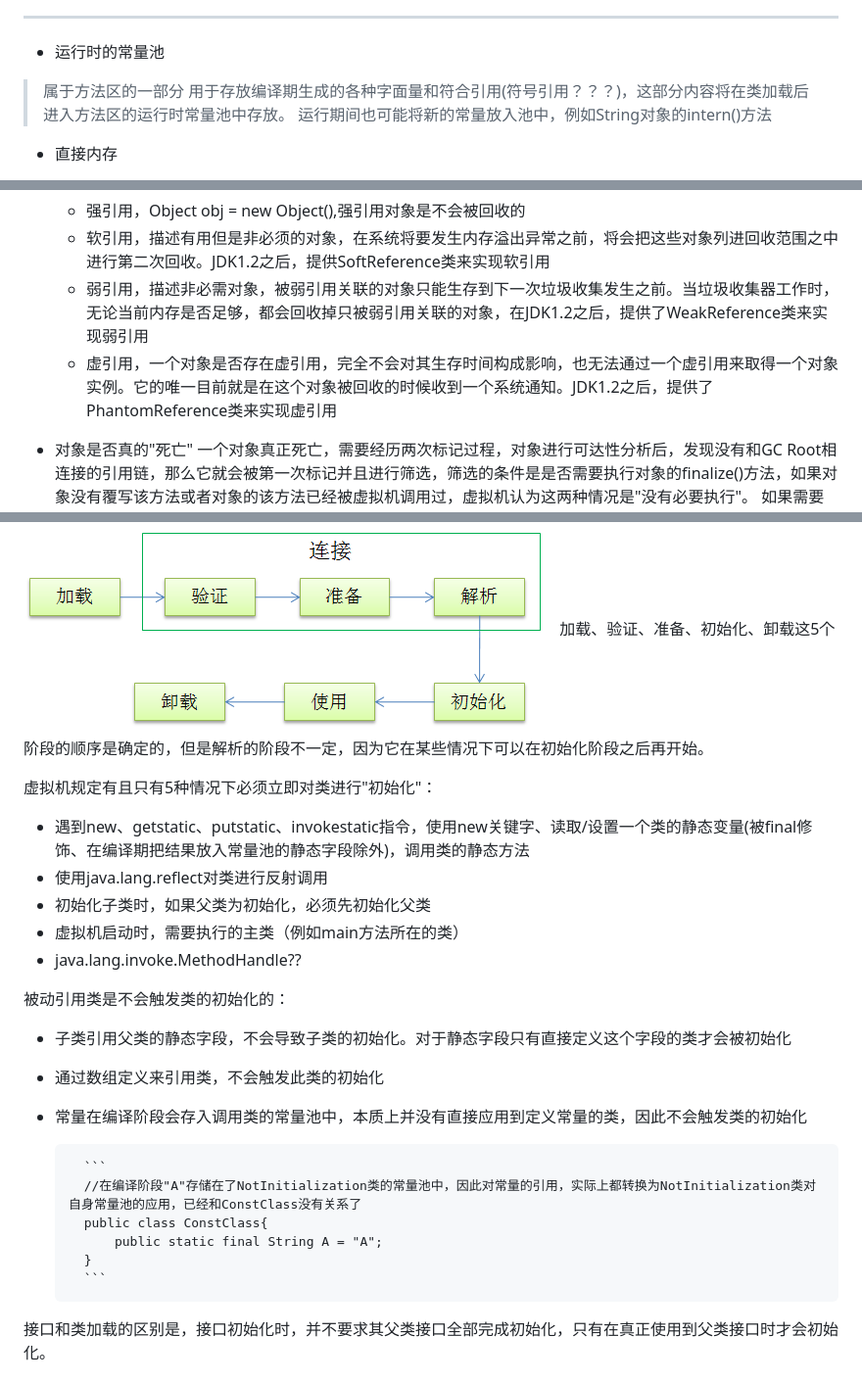
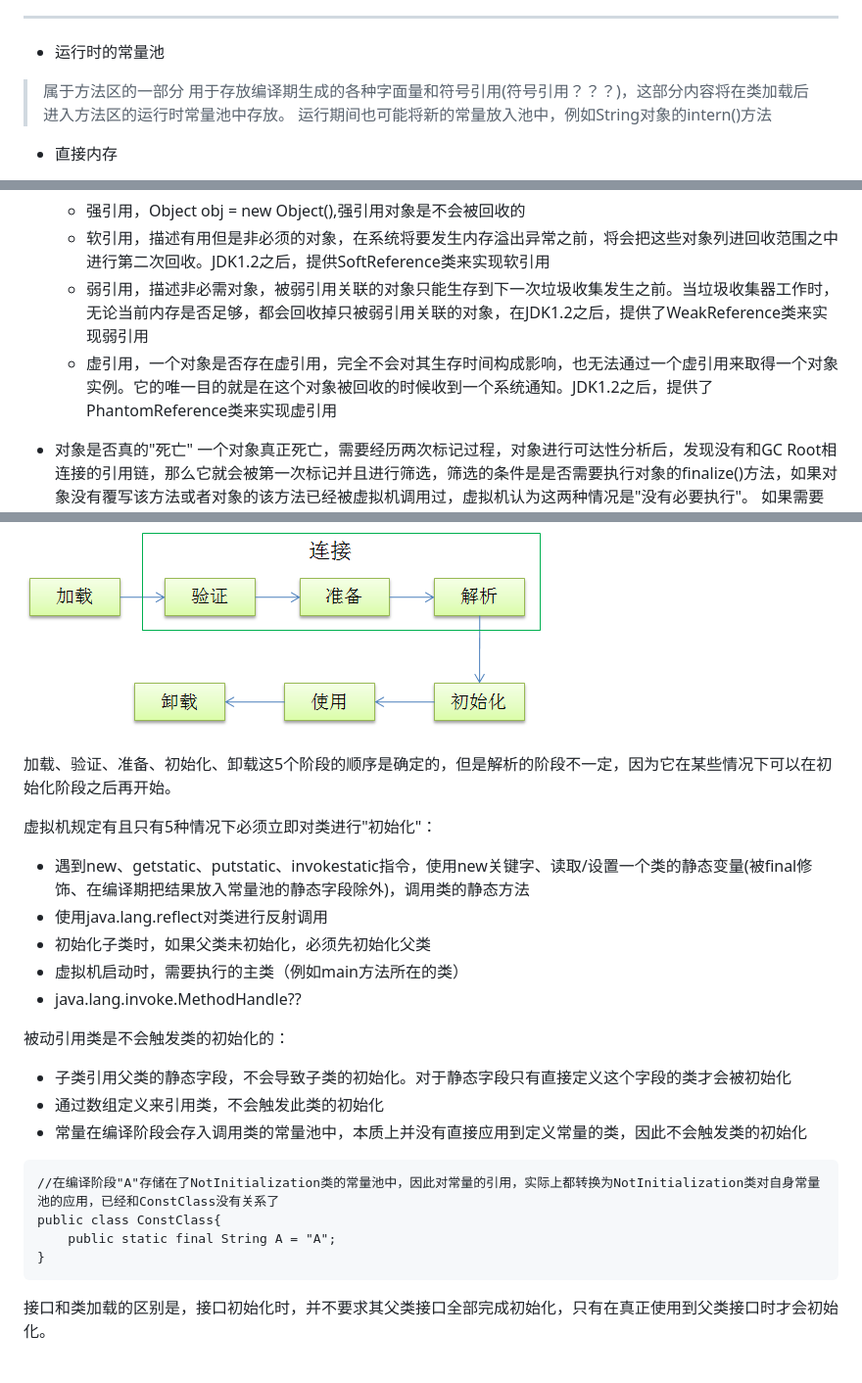
Before and after one commit to weieyuan/Study-Plan-Blog, a Markdown page: 2017/Java虚拟机.md, 3 parts joined by grey strips. Shown: that part at 98% size. Drawn GitHub-style.

````diff
--- a/2017/Java虚拟机.md
+++ b/2017/Java虚拟机.md
@@ -36,7 +36,7 @@ ___
 
 * 运行时的常量池
 > 属于方法区的一部分
-> 用于存放编译期生成的各种字面量和符合引用(符号引用？？？)，这部分内容将在类加载后进入方法区的运行时常量池中存放。
+> 用于存放编译期生成的各种字面量和符号引用(符号引用？？？)，这部分内容将在类加载后进入方法区的运行时常量池中存放。
 > 运行期间也可能将新的常量放入池中，例如String对象的intern()方法
 * 直接内存
 > 不是虚拟机运行时的数据区的一部分
@@ -77,7 +77,7 @@ ___
 	* 强引用，Object obj = new Object(),强引用对象是不会被回收的
 	* 软引用，描述有用但是非必须的对象，在系统将要发生内存溢出异常之前，将会把这些对象列进回收范围之中进行第二次回收。JDK1.2之后，提供SoftReference类来实现软引用
 	* 弱引用，描述非必需对象，被弱引用关联的对象只能生存到下一次垃圾收集发生之前。当垃圾收集器工作时，无论当前内存是否足够，都会回收掉只被弱引用关联的对象，在JDK1.2之后，提供了WeakReference类来实现弱引用
-	* 虚引用，一个对象是否存在虚引用，完全不会对其生存时间构成影响，也无法通过一个虚引用来取得一个对象实例。它的唯一目前就是在这个对象被回收的时候收到一个系统通知。JDK1.2之后，提供了PhantomReference类来实现虚引用
+	* 虚引用，一个对象是否存在虚引用，完全不会对其生存时间构成影响，也无法通过一个虚引用来取得一个对象实例。它的唯一目的就是在这个对象被回收的时候收到一个系统通知。JDK1.2之后，提供了PhantomReference类来实现虚引用
 
 * 对象是否真的"死亡"
 一个对象真正死亡，需要经历两次标记过程，对象进行可达性分析后，发现没有和GC Root相连接的引用链，那么它就会被第一次标记并且进行筛选，筛选的条件是是否需要执行对象的finalize()方法，如果对象没有覆写该方法或者对象的该方法已经被虚拟机调用过，虚拟机认为这两种情况是"没有必要执行"。
@@ -345,13 +345,14 @@ start_pc和length分别描述了这个局部变量的生命周期开始的字节
 ##### 类的加载时机
 类的生命周期
 ![](./image/java_vm_class_load.png)
+
 加载、验证、准备、初始化、卸载这5个阶段的顺序是确定的，但是解析的阶段不一定，因为它在某些情况下可以在初始化阶段之后再开始。
 
 虚拟机规定有且只有5种情况下必须立即对类进行"初始化"：
 
 * 遇到new、getstatic、putstatic、invokestatic指令，使用new关键字、读取/设置一个类的静态变量(被final修饰、在编译期把结果放入常量池的静态字段除外)，调用类的静态方法
 * 使用java.lang.reflect对类进行反射调用
-* 初始化子类时，如果父类为初始化，必须先初始化父类
+* 初始化子类时，如果父类未初始化，必须先初始化父类
 * 虚拟机启动时，需要执行的主类（例如main方法所在的类）
 * java.lang.invoke.MethodHandle??
 
@@ -361,12 +362,12 @@ start_pc和length分别描述了这个局部变量的生命周期开始的字节
 * 通过数组定义来引用类，不会触发此类的初始化
 * 常量在编译阶段会存入调用类的常量池中，本质上并没有直接应用到定义常量的类，因此不会触发类的初始化
 
-		```
-		//在编译阶段"A"存储在了NotInitialization类的常量池中，因此对常量的引用，实际上都转换为NotInitialization类对自身常量池的应用，已经和ConstClass没有关系了
-		public class ConstClass{
-			public static final String A = "A";
-		}
-		```
+```
+//在编译阶段"A"存储在了NotInitialization类的常量池中，因此对常量的引用，实际上都转换为NotInitialization类对自身常量池的应用，已经和ConstClass没有关系了
+public class ConstClass{
+	public static final String A = "A";
+}
+```
 
 接口和类加载的区别是，接口初始化时，并不要求其父类接口全部完成初始化，只有在真正使用到父类接口时才会初始化。
 
````
Also changed, not shown: 2018/html知识点.md (+25 -0 lines), 2018/redux.png (added), 3 other files.
